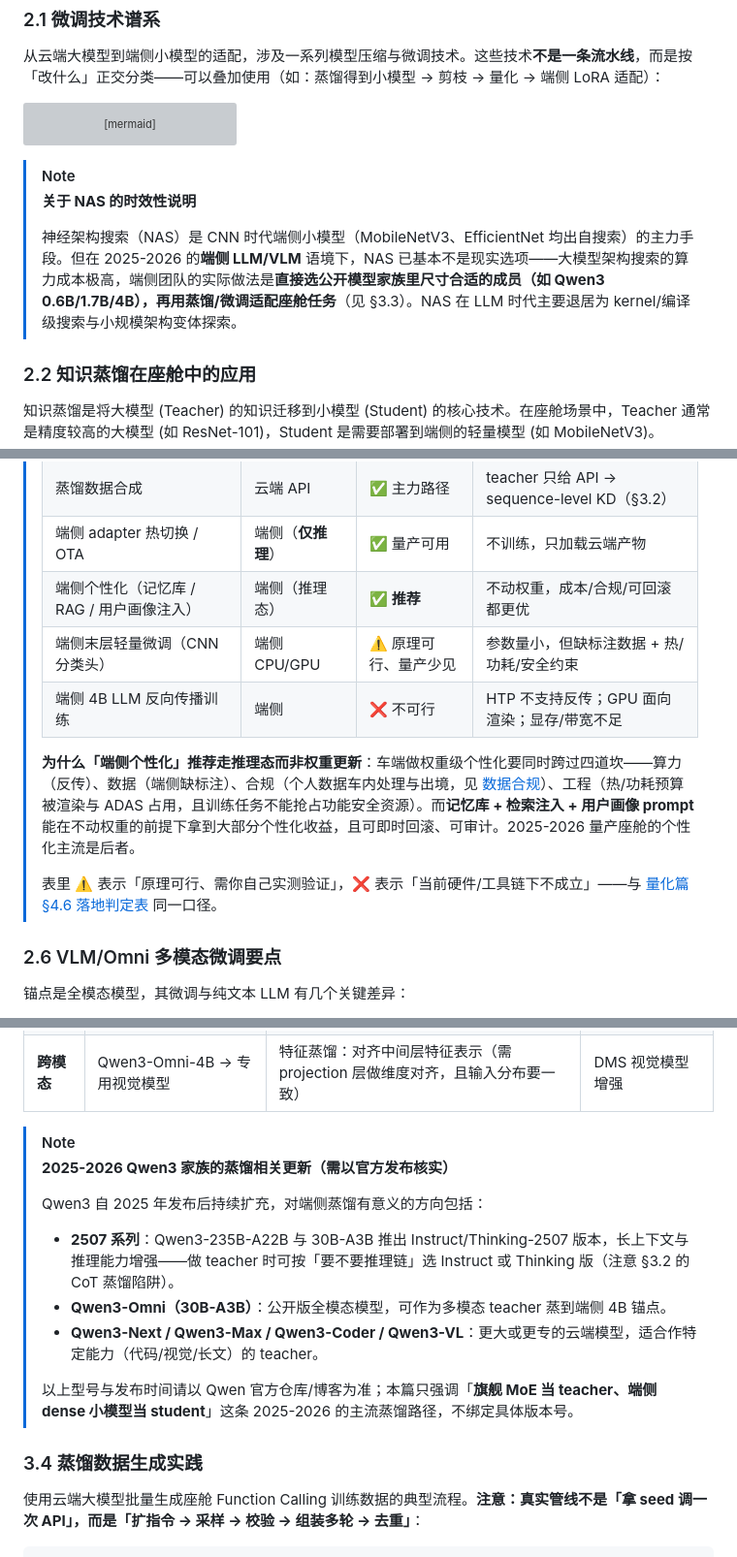
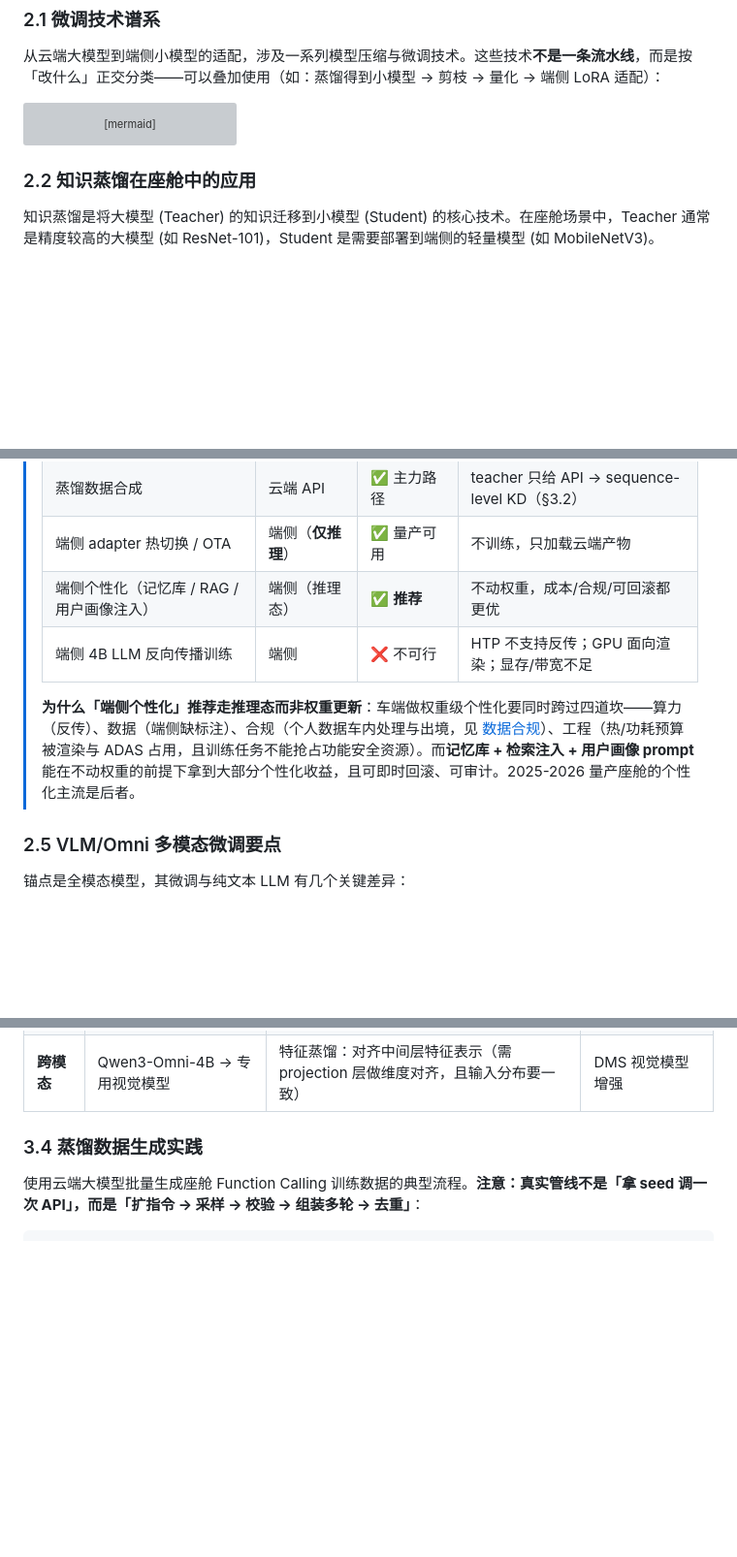
Before and after one commit to ranpin/edge-ai-docs, a Markdown page: cockpit/general/training.md, 3 parts joined by grey strips. Shown at 97% size. Rendered like a GitHub page; blank space fills up the shorter version; grey boxes are pictures that could not be loaded.

Commit message:
Revise training.md for LoRA and fine-tuning updates
Replace NAS discussion with LoRA applications and update sections on model fine-tuning and efficiency.

````diff
--- a/cockpit/general/training.md
+++ b/cockpit/general/training.md
@@ -99,11 +99,6 @@ flowchart TB
     style G fill:#2ecc71,color:#fff,stroke:#27ae60
 ```
 
-> [!NOTE]
-> **关于 NAS 的时效性说明**
->
-> 神经架构搜索（NAS）是 CNN 时代端侧小模型（MobileNetV3、EfficientNet 均出自搜索）的主力手段。但在 2025-2026 的**端侧 LLM/VLM** 语境下，NAS 已基本不是现实选项——大模型架构搜索的算力成本极高，端侧团队的实际做法是**直接选公开模型家族里尺寸合适的成员（如 Qwen3 0.6B/1.7B/4B），再用蒸馏/微调适配座舱任务**（见 §3.3）。NAS 在 LLM 时代主要退居为 kernel/编译级搜索与小规模架构变体探索。
-
 ### 2.2 知识蒸馏在座舱中的应用
 
 知识蒸馏是将大模型 (Teacher) 的知识迁移到小模型 (Student) 的核心技术。在座舱场景中，Teacher 通常是精度较高的大模型 (如 ResNet-101)，Student 是需要部署到端侧的轻量模型 (如 MobileNetV3)。
@@ -251,14 +229,11 @@ LoRA (Low-Rank Adaptation) 通过在预训练权重旁注入低秩分解矩阵
 > | 蒸馏数据合成 | 云端 API | ✅ 主力路径 | teacher 只给 API → sequence-level KD（§3.2） |
 > | 端侧 adapter 热切换 / OTA | 端侧（**仅推理**） | ✅ 量产可用 | 不训练，只加载云端产物 |
 > | 端侧个性化（记忆库 / RAG / 用户画像注入） | 端侧（推理态） | ✅ **推荐** | 不动权重，成本/合规/可回滚都更优 |
-> | 端侧末层轻量微调（CNN 分类头） | 端侧 CPU/GPU | ⚠️ 原理可行、量产少见 | 参数量小，但缺标注数据 + 热/功耗/安全约束 |
 > | 端侧 4B LLM 反向传播训练 | 端侧 | ❌ 不可行 | HTP 不支持反传；GPU 面向渲染；显存/带宽不足 |
 >
 > **为什么「端侧个性化」推荐走推理态而非权重更新**：车端做权重级个性化要同时跨过四道坎——算力（反传）、数据（端侧缺标注）、合规（个人数据车内处理与出境，见 [数据合规](data-pipeline.html)）、工程（热/功耗预算被渲染与 ADAS 占用，且训练任务不能抢占功能安全资源）。而**记忆库 + 检索注入 + 用户画像 prompt** 能在不动权重的前提下拿到大部分个性化收益，且可即时回滚、可审计。2025-2026 量产座舱的个性化主流是后者。
->
-> 表里 ⚠️ 表示「原理可行、需你自己实测验证」，❌ 表示「当前硬件/工具链下不成立」——与 [量化篇 §4.6 落地判定表](quantization.html) 同一口径。
 
-### 2.6 VLM/Omni 多模态微调要点
+### 2.5 VLM/Omni 多模态微调要点
 
 锚点是全模态模型，其微调与纯文本 LLM 有几个关键差异：
 
@@ -405,15 +380,6 @@ flowchart LR
 | **中→小** | Qwen3-4B → Qwen3-1.7B | Token-level KD：**同家族同词表**，可获取 logits（前提见 §3.1） | 意图识别前端（低 TTFT） |
 | **跨模态** | Qwen3-Omni-4B → 专用视觉模型 | 特征蒸馏：对齐中间层特征表示（需 projection 层做维度对齐，且输入分布要一致） | DMS 视觉模型增强 |
 
-> [!NOTE]
-> **2025-2026 Qwen3 家族的蒸馏相关更新（需以官方发布核实）**
->
-> Qwen3 自 2025 年发布后持续扩充，对端侧蒸馏有意义的方向包括：
-> - **2507 系列**：Qwen3-235B-A22B 与 30B-A3B 推出 Instruct/Thinking-2507 版本，长上下文与推理能力增强——做 teacher 时可按「要不要推理链」选 Instruct 或 Thinking 版（注意 §3.2 的 CoT 蒸馏陷阱）。
-> - **Qwen3-Omni（30B-A3B）**：公开版全模态模型，可作为多模态 teacher 蒸到端侧 4B 锚点。
-> - **Qwen3-Next / Qwen3-Max / Qwen3-Coder / Qwen3-VL**：更大或更专的云端模型，适合作特定能力（代码/视觉/长文）的 teacher。
->
-> 以上型号与发布时间请以 Qwen 官方仓库/博客为准；本篇只强调「**旗舰 MoE 当 teacher、端侧 dense 小模型当 student**」这条 2025-2026 的主流蒸馏路径，不绑定具体版本号。
 
 ### 3.4 蒸馏数据生成实践
 
````
Also changed, not shown: other parts of cockpit/general/training.md (+7 -24 lines).
